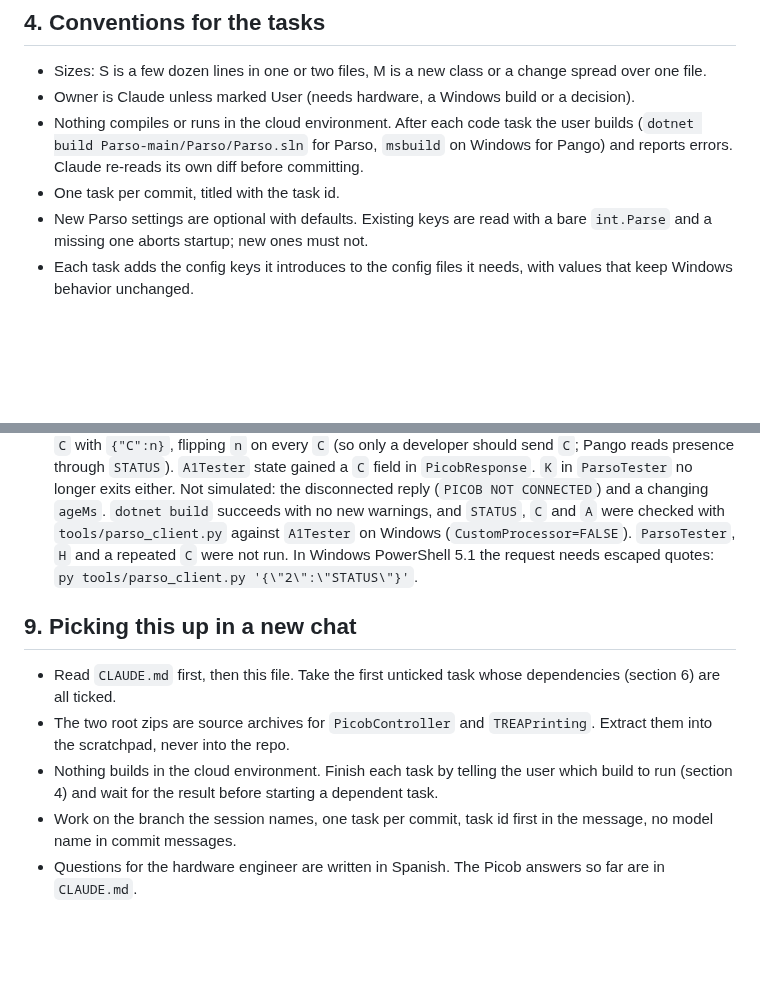
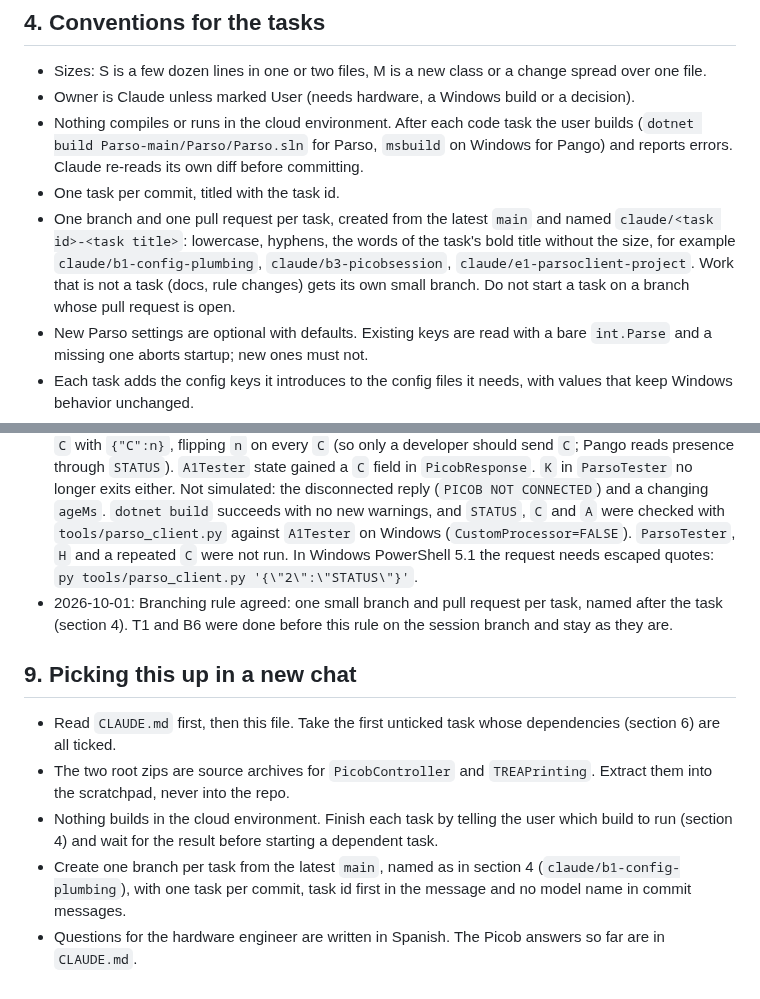
Before and after one commit to QuirogaAccesos/Linux-MSC-Migration, a Markdown page: MIGRATION_PLAN.md, 2 parts joined by grey strips. GitHub-like rendering; blank space fills up the shorter version.

Commit message:
Document the one-branch-per-task rule and branch naming
Co-Authored-By: Claude Sonnet 5.5 <noreply@anthropic.com>
Claude-Session: https://claude.ai/code/session_01MqEhKxyjDxRgcfoek5evYD

```diff
--- a/MIGRATION_PLAN.md
+++ b/MIGRATION_PLAN.md
@@ -44,6 +44,7 @@ Framing is unchanged: 4-byte big-endian length plus UTF-8 text. Pango (.NET Fram
 - Owner is Claude unless marked User (needs hardware, a Windows build or a decision).
 - Nothing compiles or runs in the cloud environment. After each code task the user builds (`dotnet build Parso-main/Parso/Parso.sln` for Parso, `msbuild` on Windows for Pango) and reports errors. Claude re-reads its own diff before committing.
 - One task per commit, titled with the task id.
+- One branch and one pull request per task, created from the latest `main` and named `claude/<task id>-<task title>`: lowercase, hyphens, the words of the task's bold title without the size, for example `claude/b1-config-plumbing`, `claude/b3-picobsession`, `claude/e1-parsoclient-project`. Work that is not a task (docs, rule changes) gets its own small branch. Do not start a task on a branch whose pull request is open.
 - New Parso settings are optional with defaults. Existing keys are read with a bare `int.Parse` and a missing one aborts startup; new ones must not.
 - Each task adds the config keys it introduces to the config files it needs, with values that keep Windows behavior unchanged.
 - Code follows the surrounding style and comment density. No notes or files inside the project folders.
@@ -155,11 +156,12 @@ Append one dated line per result or decision that later tasks depend on (A1 to A
 - 2026-10-01: T1 done (`tools/parso_client.py`, run with `python3 tools/parso_client.py '{"2":"C"}'`, `--listen [seconds]` keeps reading frames). Checked only against a stub server, not against Parso. Parso's `DeviceResponse` is a string holding the device's JSON, and the card-inserted broadcast is the bare text `CARDINSERTED` (the `RPCardInsertedMessage` setting), not JSON.
 - 2026-10-01: The Picob simulators in Parso do not follow the engineer's table (`A1Tester` lacks `C` and `A`; `ParsoTester` answers `C` with an array; `A`, `K` and `H` call `Environment.Exit`). B6 should precede B5, and the T1 client is only useful for Picob checks against the simulators once B6 is done.
 - 2026-10-01: B6 done. In test mode both testers answer `A` with `{"A":1}`, `H` with a success `Response` without `DeviceResponse`, `STATUS` with `{"connected":true,"ageMs":100,"C":n}`, and `C` with `{"C":n}`, flipping `n` on every `C` (so only a developer should send `C`; Pango reads presence through `STATUS`). `A1Tester` state gained a `C` field in `PicobResponse`. `K` in `ParsoTester` no longer exits either. Not simulated: the disconnected reply (`PICOB NOT CONNECTED`) and a changing `ageMs`. `dotnet build` succeeds with no new warnings, and `STATUS`, `C` and `A` were checked with `tools/parso_client.py` against `A1Tester` on Windows (`CustomProcessor=FALSE`). `ParsoTester`, `H` and a repeated `C` were not run. In Windows PowerShell 5.1 the request needs escaped quotes: `py tools/parso_client.py '{\"2\":\"STATUS\"}'`.
+- 2026-10-01: Branching rule agreed: one small branch and pull request per task, named after the task (section 4). T1 and B6 were done before this rule on the session branch and stay as they are.
 
 ## 9. Picking this up in a new chat
 
 - Read `CLAUDE.md` first, then this file. Take the first unticked task whose dependencies (section 6) are all ticked.
 - The two root zips are source archives for `PicobController` and `TREAPrinting`. Extract them into the scratchpad, never into the repo.
 - Nothing builds in the cloud environment. Finish each task by telling the user which build to run (section 4) and wait for the result before starting a dependent task.
-- Work on the branch the session names, one task per commit, task id first in the message, no model name in commit messages.
+- Create one branch per task from the latest `main`, named as in section 4 (`claude/b1-config-plumbing`), with one task per commit, task id first in the message and no model name in commit messages.
 - Questions for the hardware engineer are written in Spanish. The Picob answers so far are in `CLAUDE.md`.
```
Also changed, not shown: CLAUDE.md (+1 -1 lines).
